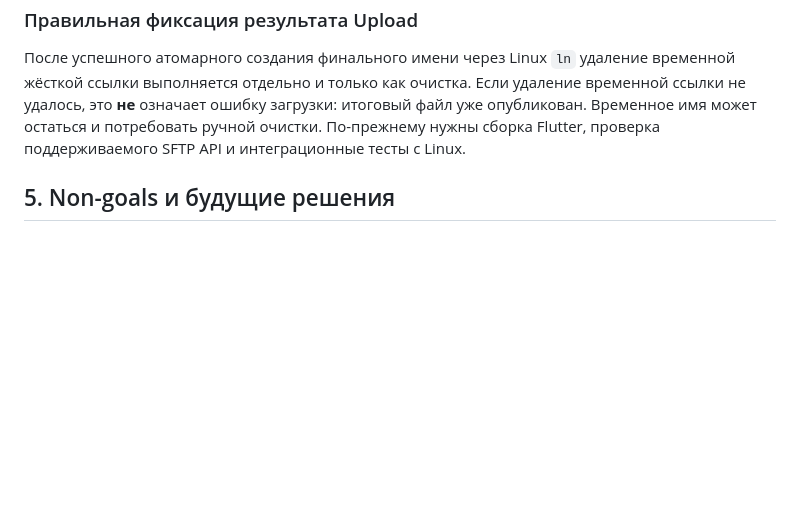
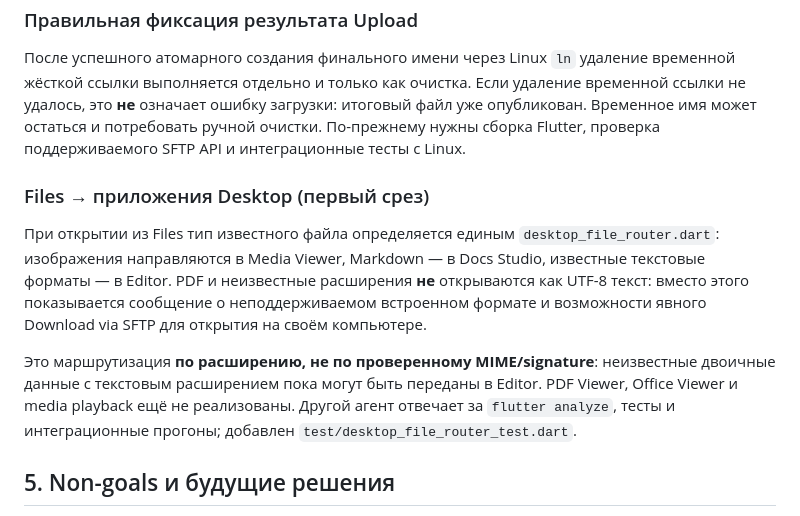
Before and after one commit to cybou-fr/fortiq, a Markdown page: docs/PRODUCT_SCOPE.md, the part around the change. GitHub-like rendering; blank space fills up the shorter version.

Commit message:
docs(desktop): describe file-to-app routing and PDF viewer gap

```diff
--- a/docs/PRODUCT_SCOPE.md
+++ b/docs/PRODUCT_SCOPE.md
@@ -315,6 +315,21 @@ cancel/resume или криптографическую целостность
 остаться и потребовать ручной очистки. По-прежнему нужны сборка Flutter,
 проверка поддерживаемого SFTP API и интеграционные тесты с Linux.
 
+### Files → приложения Desktop (первый срез)
+
+При открытии из Files тип известного файла определяется единым
+`desktop_file_router.dart`: изображения направляются в Media Viewer,
+Markdown — в Docs Studio, известные текстовые форматы — в Editor.
+PDF и неизвестные расширения **не** открываются как UTF-8 текст: вместо
+этого показывается сообщение о неподдерживаемом встроенном формате и
+возможности явного Download via SFTP для открытия на своём компьютере.
+
+Это маршрутизация **по расширению, не по проверенному MIME/signature**:
+неизвестные двоичные данные с текстовым расширением пока могут быть
+переданы в Editor. PDF Viewer, Office Viewer и media playback ещё не
+реализованы. Другой агент отвечает за `flutter analyze`, тесты и
+интеграционные прогоны; добавлен `test/desktop_file_router_test.dart`.
+
 ## 5. Non-goals и будущие решения
 
 На ближайших этапах не требуется собственный офисный пакет, полноценный
```
